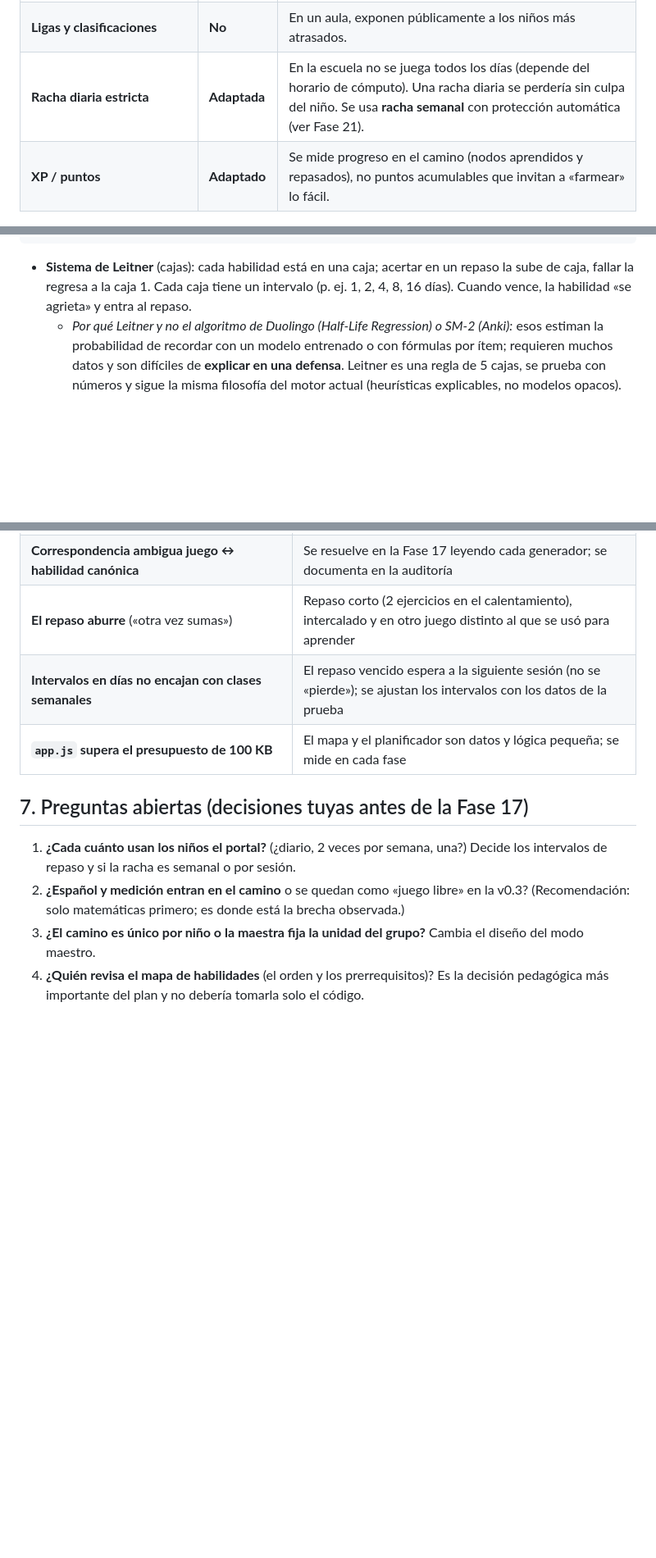
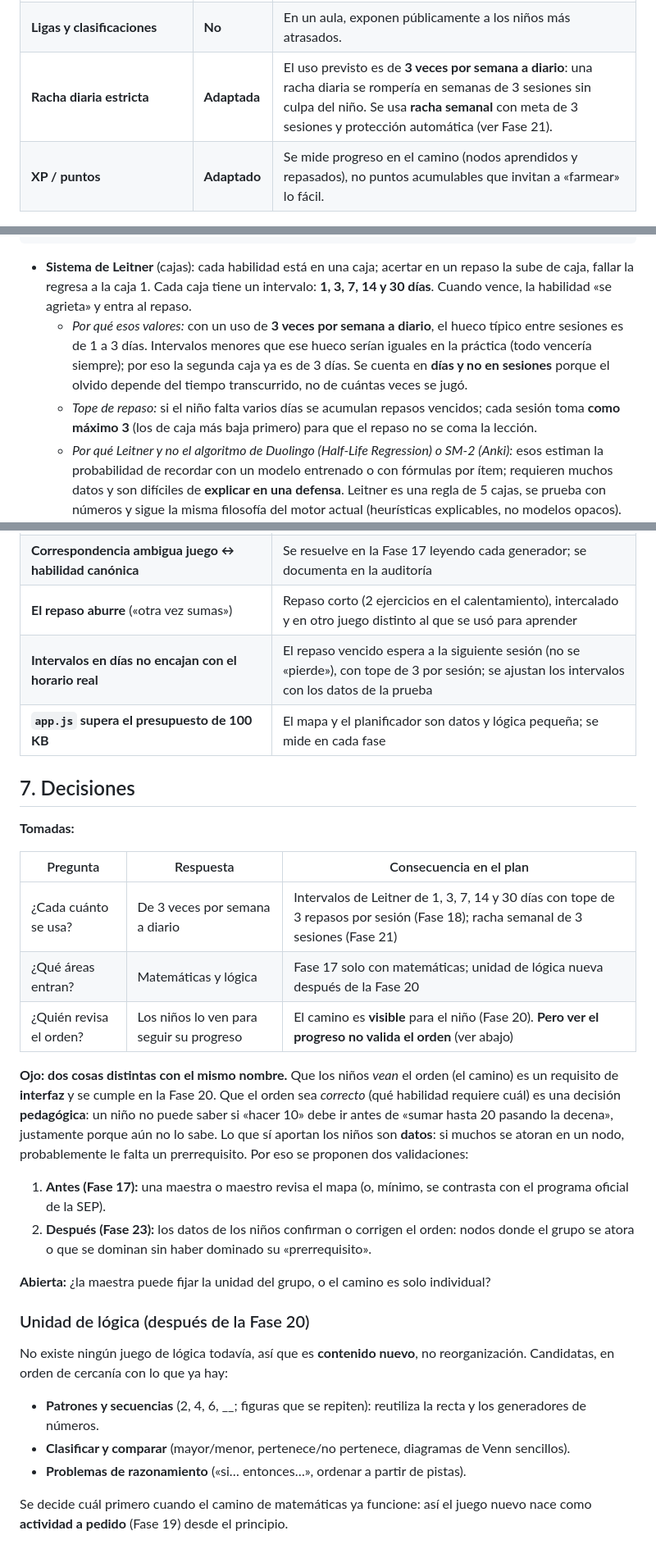
Before and after one commit to IrminBarragan/Asteroides_Matematicos, a Markdown page: docs/PLAN-V3.md, 3 parts joined by grey strips. Shown at 82% size. GitHub-like rendering; blank space fills up the shorter version.

Commit message:
Plan v3: decisiones de frecuencia de uso, alcance (matemáticas y lógica) y validación del orden del mapa
Co-Authored-By: Claude Opus 5.5 <noreply@anthropic.com>
Claude-Session: https://claude.ai/code/session_01AEWH44LdvYD7LyQrABqPFu

````diff
--- a/docs/PLAN-V3.md
+++ b/docs/PLAN-V3.md
@@ -37,7 +37,7 @@ La primera se copia; la segunda se adapta con cuidado, porque varias mecánicas
 | **Habilidades que «se agrietan»** cuando toca repasar | **Sí** | Convierte el repaso en algo visible y natural, no en un castigo. |
 | **Vidas / corazones** | **No** | Castigan el error, justo a quien más necesita practicar. Es el mismo defecto de las estrellas de la v1. El portal ya tiene el principio «sin vidas ni *game over*». |
 | **Ligas y clasificaciones** | **No** | En un aula, exponen públicamente a los niños más atrasados. |
-| **Racha diaria estricta** | **Adaptada** | En la escuela no se juega todos los días (depende del horario de cómputo). Una racha diaria se perdería sin culpa del niño. Se usa **racha semanal** con protección automática (ver Fase 21). |
+| **Racha diaria estricta** | **Adaptada** | El uso previsto es de **3 veces por semana a diario**: una racha diaria se rompería en semanas de 3 sesiones sin culpa del niño. Se usa **racha semanal** con meta de 3 sesiones y protección automática (ver Fase 21). |
 | **XP / puntos** | **Adaptado** | Se mide progreso en el camino (nodos aprendidos y repasados), no puntos acumulables que invitan a «farmear» lo fácil. |
 
 ## 3. Principios del rediseño
@@ -106,7 +106,9 @@ perfil.camino = {
 ```
 
 - **Sistema de Leitner** (cajas): cada habilidad está en una caja; acertar en un repaso la sube de caja, fallar la regresa a la caja 1.
-  Cada caja tiene un intervalo (p. ej. 1, 2, 4, 8, 16 días). Cuando vence, la habilidad «se agrieta» y entra al repaso.
+  Cada caja tiene un intervalo: **1, 3, 7, 14 y 30 días**. Cuando vence, la habilidad «se agrieta» y entra al repaso.
+  - *Por qué esos valores:* con un uso de **3 veces por semana a diario**, el hueco típico entre sesiones es de 1 a 3 días. Intervalos menores que ese hueco serían iguales en la práctica (todo vencería siempre); por eso la segunda caja ya es de 3 días. Se cuenta en **días y no en sesiones** porque el olvido depende del tiempo transcurrido, no de cuántas veces se jugó.
+  - *Tope de repaso:* si el niño falta varios días se acumulan repasos vencidos; cada sesión toma **como máximo 3** (los de caja más baja primero) para que el repaso no se coma la lección.
   - *Por qué Leitner y no el algoritmo de Duolingo (Half-Life Regression) o SM-2 (Anki):* esos estiman la probabilidad de recordar con un modelo
     entrenado o con fórmulas por ítem; requieren muchos datos y son difíciles de **explicar en una defensa**. Leitner es una regla de 5 cajas,
     se prueba con números y sigue la misma filosofía del motor actual (heurísticas explicables, no modelos opacos). *Costo:* es menos preciso.
@@ -192,12 +194,35 @@ la v0.3 debe medir si **aprenden y recuerdan**.
 | **El mapa de habilidades es pedagógicamente incorrecto** (orden o prerrequisitos) | Revisión docente del mapa **antes** de la Fase 20; el mapa es datos, se corrige sin tocar código |
 | **Correspondencia ambigua juego ↔ habilidad canónica** | Se resuelve en la Fase 17 leyendo cada generador; se documenta en la auditoría |
 | **El repaso aburre** («otra vez sumas») | Repaso corto (2 ejercicios en el calentamiento), intercalado y en otro juego distinto al que se usó para aprender |
-| **Intervalos en días no encajan con clases semanales** | El repaso vencido espera a la siguiente sesión (no se «pierde»); se ajustan los intervalos con los datos de la prueba |
+| **Intervalos en días no encajan con el horario real** | El repaso vencido espera a la siguiente sesión (no se «pierde»), con tope de 3 por sesión; se ajustan los intervalos con los datos de la prueba |
 | **`app.js` supera el presupuesto de 100 KB** | El mapa y el planificador son datos y lógica pequeña; se mide en cada fase |
 
-## 7. Preguntas abiertas (decisiones tuyas antes de la Fase 17)
+## 7. Decisiones
 
-1. **¿Cada cuánto usan los niños el portal?** (¿diario, 2 veces por semana, una?) Decide los intervalos de repaso y si la racha es semanal o por sesión.
-2. **¿Español y medición entran en el camino** o se quedan como «juego libre» en la v0.3? (Recomendación: solo matemáticas primero; es donde está la brecha observada.)
-3. **¿El camino es único por niño o la maestra fija la unidad del grupo?** Cambia el diseño del modo maestro.
-4. **¿Quién revisa el mapa de habilidades** (el orden y los prerrequisitos)? Es la decisión pedagógica más importante del plan y no debería tomarla solo el código.
+**Tomadas:**
+
+| Pregunta | Respuesta | Consecuencia en el plan |
+|---|---|---|
+| ¿Cada cuánto se usa? | De 3 veces por semana a diario | Intervalos de Leitner de 1, 3, 7, 14 y 30 días con tope de 3 repasos por sesión (Fase 18); racha semanal de 3 sesiones (Fase 21) |
+| ¿Qué áreas entran? | Matemáticas y lógica | Fase 17 solo con matemáticas; unidad de lógica nueva después de la Fase 20 |
+| ¿Quién revisa el orden? | Los niños lo ven para seguir su progreso | El camino es **visible** para el niño (Fase 20). **Pero ver el progreso no valida el orden** (ver abajo) |
+
+**Ojo: dos cosas distintas con el mismo nombre.** Que los niños *vean* el orden (el camino) es un requisito de **interfaz** y se cumple en la Fase 20.
+Que el orden sea *correcto* (qué habilidad requiere cuál) es una decisión **pedagógica**: un niño no puede saber si «hacer 10» debe ir antes de
+«sumar hasta 20 pasando la decena», justamente porque aún no lo sabe. Lo que sí aportan los niños son **datos**: si muchos se atoran en un nodo,
+probablemente le falta un prerrequisito. Por eso se proponen dos validaciones:
+
+1. **Antes (Fase 17):** una maestra o maestro revisa el mapa (o, mínimo, se contrasta con el programa oficial de la SEP).
+2. **Después (Fase 23):** los datos de los niños confirman o corrigen el orden: nodos donde el grupo se atora o que se dominan sin haber dominado su «prerrequisito».
+
+**Abierta:** ¿la maestra puede fijar la unidad del grupo, o el camino es solo individual?
+
+### Unidad de lógica (después de la Fase 20)
+
+No existe ningún juego de lógica todavía, así que es **contenido nuevo**, no reorganización. Candidatas, en orden de cercanía con lo que ya hay:
+
+- **Patrones y secuencias** (2, 4, 6, __; figuras que se repiten): reutiliza la recta y los generadores de números.
+- **Clasificar y comparar** (mayor/menor, pertenece/no pertenece, diagramas de Venn sencillos).
+- **Problemas de razonamiento** («si… entonces…», ordenar a partir de pistas).
+
+Se decide cuál primero cuando el camino de matemáticas ya funcione: así el juego nuevo nace como **actividad a pedido** (Fase 19) desde el principio.
````
Also changed, not shown: other parts of docs/PLAN-V3.md (+2 -2 lines).
